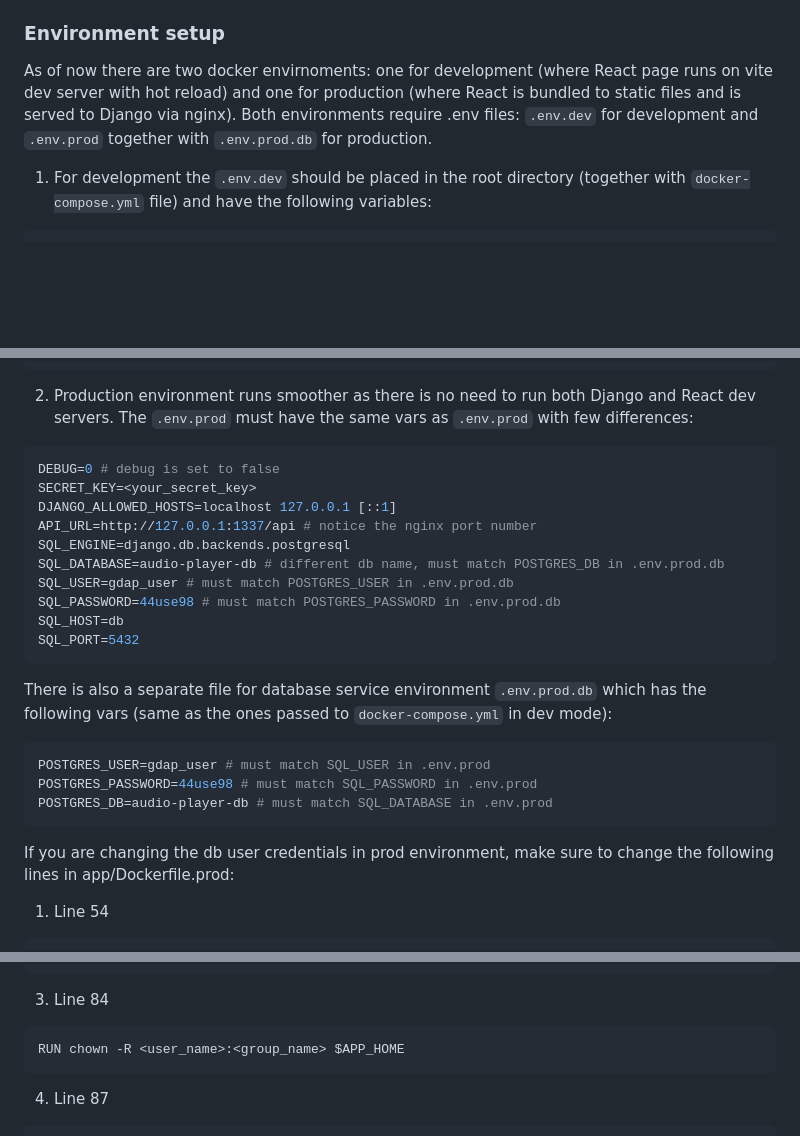
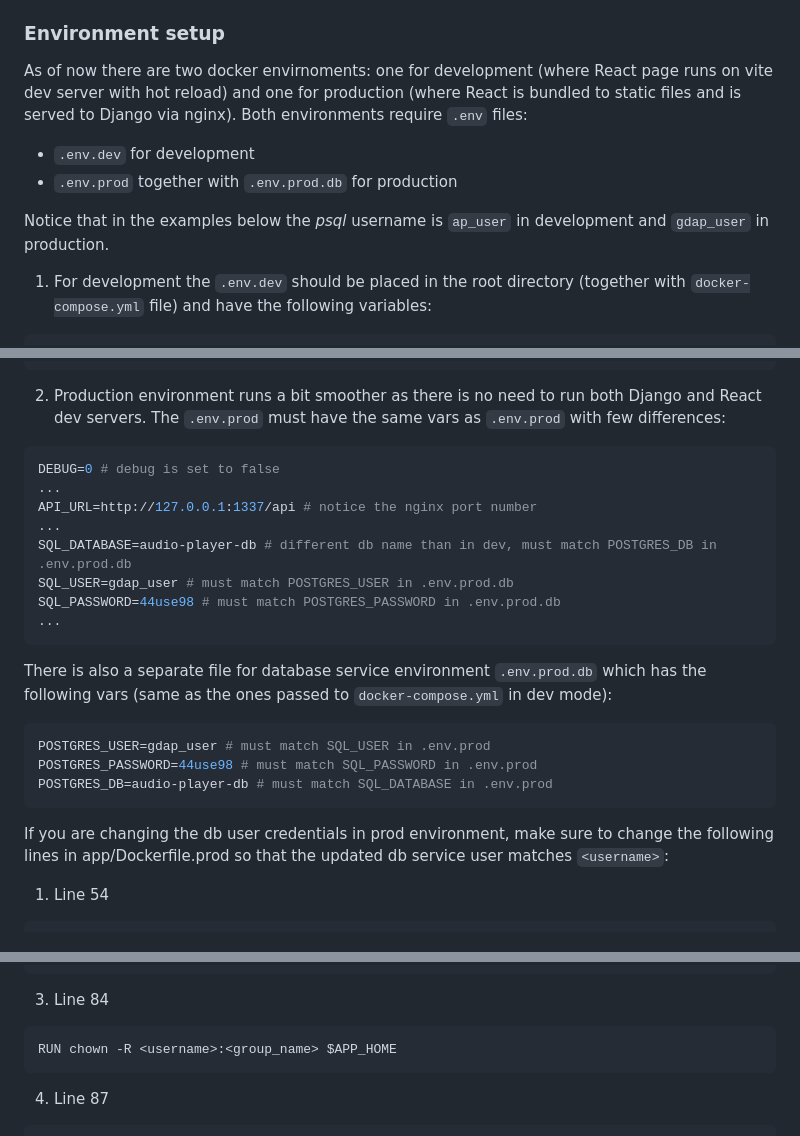
Before and after one commit to aisng/google-drive-audio-player, a Markdown page: README.md, 3 parts joined by grey strips. GitHub-like rendering; blank space fills up the shorter version.

````diff
--- a/README.md
+++ b/README.md
@@ -11,8 +11,12 @@ In order to use this app one has to have an account in https://console.cloud.goo
 3. Rename the file to `credentials.json` and place it in `app/audio_player_api/`.
 
 ### Environment setup
-As of now there are two docker envirnoments: one for development (where React page runs on vite dev server with hot reload) and one for production (where React is bundled to static files and is served to Django via nginx). Both environments require .env files:
-`.env.dev` for development and `.env.prod` together with `.env.prod.db` for production.
+As of now there are two docker envirnoments: one for development (where React page runs on vite dev server with hot reload) and one for production (where React is bundled to static files and is served to Django via nginx). Both environments require `.env` files:
+- `.env.dev` for development
+- `.env.prod` together with `.env.prod.db` for production
+
+Notice that in the examples below the *psql* username is `ap_user` in development and `gdap_user` in production.
+
 1. For development the `.env.dev` should be placed in the root directory (together with `docker-compose.yml` file) and have the following variables:
 ```bash
 DEBUG=1
@@ -37,18 +41,16 @@ DJANGO_SUPERUSER_EMAIL=<django_superuser_email>
 DJANGO_SUPERUSER_PASSWORD=<django_superuser_password>
 GOOGLE_DRIVE_FOLDER_ID=<id_of_folder_with_audio_files>
 ```
-2. Production environment runs smoother as there is no need to run both Django and React dev servers. The `.env.prod` must have the same vars as `.env.prod` with few differences:
+2. Production environment runs a bit smoother as there is no need to run both Django and React dev servers. The `.env.prod` must have the same vars as `.env.prod` with few differences:
 ```bash
 DEBUG=0 # debug is set to false
-SECRET_KEY=<your_secret_key>
-DJANGO_ALLOWED_HOSTS=localhost 127.0.0.1 [::1]
+...
 API_URL=http://127.0.0.1:1337/api # notice the nginx port number
-SQL_ENGINE=django.db.backends.postgresql
-SQL_DATABASE=audio-player-db # different db name, must match POSTGRES_DB in .env.prod.db
+...
+SQL_DATABASE=audio-player-db # different db name than in dev, must match POSTGRES_DB in .env.prod.db
 SQL_USER=gdap_user # must match POSTGRES_USER in .env.prod.db
 SQL_PASSWORD=44use98 # must match POSTGRES_PASSWORD in .env.prod.db
-SQL_HOST=db
-SQL_PORT=5432
+...
 ```
 
 There is also a separate file for database service environment `.env.prod.db` which has the following vars (same as the ones passed to `docker-compose.yml` in dev mode):
@@ -58,6 +60,6 @@ POSTGRES_PASSWORD=44use98 # must match SQL_PASSWORD in .env.prod
 POSTGRES_DB=audio-player-db # must match SQL_DATABASE in .env.prod
 ```
 
-If you are changing the db user credentials in prod environment, make sure to change the following lines in app/Dockerfile.prod:
+If you are changing the db user credentials in prod environment, make sure to change the following lines in app/Dockerfile.prod so that the updated db service user matches `<username>`:
 1. Line 54
 ```bash
@@ -69,7 +71,7 @@ COPY --from=builder2 --chown=<user_name>:<group_name> /usr/src/app/dist/ ./stati
 ```
 3. Line 84
 ```bash
-RUN chown -R <user_name>:<group_name> $APP_HOME
+RUN chown -R <username>:<group_name> $APP_HOME
 ```
 4. Line 87
 ```bash
````
Also changed, not shown: other parts of README.md (+3 -3 lines).
